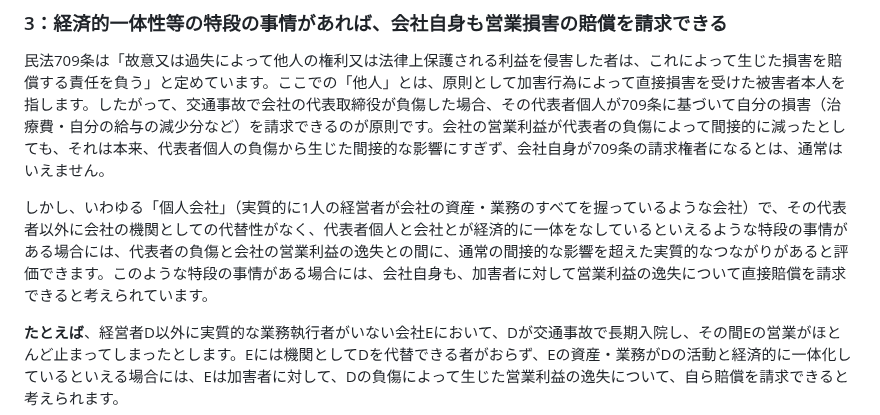
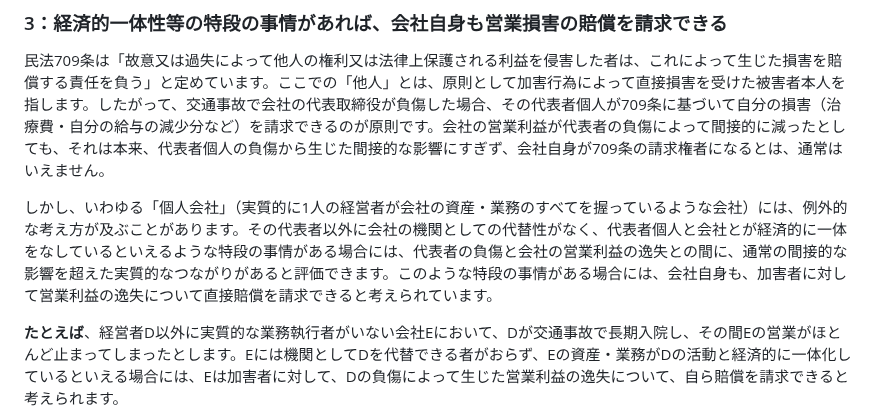
Before and after one commit to ThREE100/gyosei-kakomon, a Markdown page: note-articles/r6-mondai/q34-fuhou-koui-songai-baisho.md, the part around one of its changes. Rendered like a GitHub page.

Commit message:
note-articles: q34の長文分割と漢字注意リストの整合
Co-Authored-By: Claude Sonnet 5 <noreply@anthropic.com>
Claude-Session: https://claude.ai/code/session_01N85KiNMBBZumNdAHeys6Ld

```diff
--- a/note-articles/r6-mondai/q34-fuhou-koui-songai-baisho.md
+++ b/note-articles/r6-mondai/q34-fuhou-koui-songai-baisho.md
@@ -52,7 +52,7 @@
 
 民法709条は「故意又は過失によって他人の権利又は法律上保護される利益を侵害した者は、これによって生じた損害を賠償する責任を負う」と定めています。ここでの「他人」とは、原則として加害行為によって直接損害を受けた被害者本人を指します。したがって、交通事故で会社の代表取締役が負傷した場合、その代表者個人が709条に基づいて自分の損害（治療費・自分の給与の減少分など）を請求できるのが原則です。会社の営業利益が代表者の負傷によって間接的に減ったとしても、それは本来、代表者個人の負傷から生じた間接的な影響にすぎず、会社自身が709条の請求権者になるとは、通常はいえません。
 
-しかし、いわゆる「個人会社」（実質的に1人の経営者が会社の資産・業務のすべてを握っているような会社）で、その代表者以外に会社の機関としての代替性がなく、代表者個人と会社とが経済的に一体をなしているといえるような特段の事情がある場合には、代表者の負傷と会社の営業利益の逸失との間に、通常の間接的な影響を超えた実質的なつながりがあると評価できます。このような特段の事情がある場合には、会社自身も、加害者に対して営業利益の逸失について直接賠償を請求できると考えられています。
+しかし、いわゆる「個人会社」（実質的に1人の経営者が会社の資産・業務のすべてを握っているような会社）には、例外的な考え方が及ぶことがあります。その代表者以外に会社の機関としての代替性がなく、代表者個人と会社とが経済的に一体をなしているといえるような特段の事情がある場合には、代表者の負傷と会社の営業利益の逸失との間に、通常の間接的な影響を超えた実質的なつながりがあると評価できます。このような特段の事情がある場合には、会社自身も、加害者に対して営業利益の逸失について直接賠償を請求できると考えられています。
 
 **たとえば**、経営者D以外に実質的な業務執行者がいない会社Eにおいて、Dが交通事故で長期入院し、その間Eの営業がほとんど止まってしまったとします。Eには機関としてDを代替できる者がおらず、Eの資産・業務がDの活動と経済的に一体化しているといえる場合には、Eは加害者に対して、Dの負傷によって生じた営業利益の逸失について、自ら賠償を請求できると考えられます。
 
```
Also changed, not shown: other parts of note-articles/r6-mondai/q34-fuhou-koui-songai-baisho.md (+1 -1 lines).
